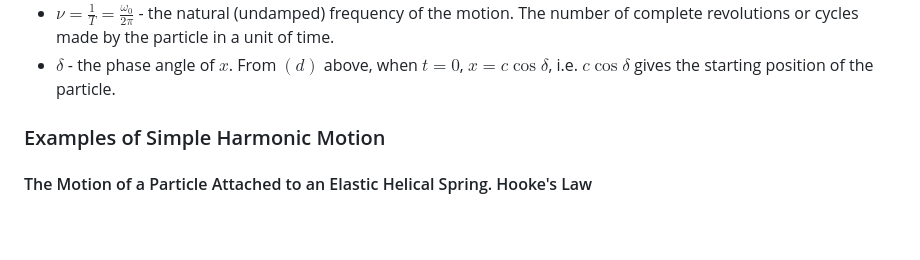
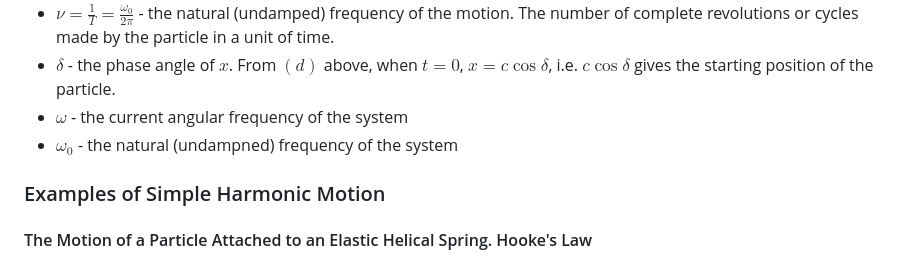
Before and after one commit to jhobbs/mathnotes, a Markdown page: ode/chapter 06 - problems leading to linear equations of order two/lesson 28 - undamped motion.md, the part around the change. Drawn GitHub-style; blank space fills up the shorter version.

```diff
--- a/ode/chapter 06 - problems leading to linear equations of order two/lesson 28 - undamped motion.md
+++ b/ode/chapter 06 - problems leading to linear equations of order two/lesson 28 - undamped motion.md
@@ -72,6 +72,8 @@ We can reuse $(d)$ and $(e)$ above to find the description of motion for any sim
 - $T = \frac{2 \pi}{\omega_0}$ - the period of the motion, i.e. the amount of time it takes the particle to make one complete oscillation about its equilibrium point
 - $\nu = \frac{1}{T} = \frac{\omega_0}{2 \pi}$ - the natural (undamped) frequency of the motion. The number of complete revolutions or cycles made by the particle in a unit of time.
 - $\delta$ - the phase angle of $x$. From $(d)$ above, when $t = 0$, $x = c \cos{\delta}$, i.e. $c \cos{\delta}$ gives the starting position of the particle.
+- $\omega$ - the current angular frequency of the system
+- $\omega_0$ - the natural (undampned) frequency of the system
 
 ### Examples of Simple Harmonic Motion
 
```
